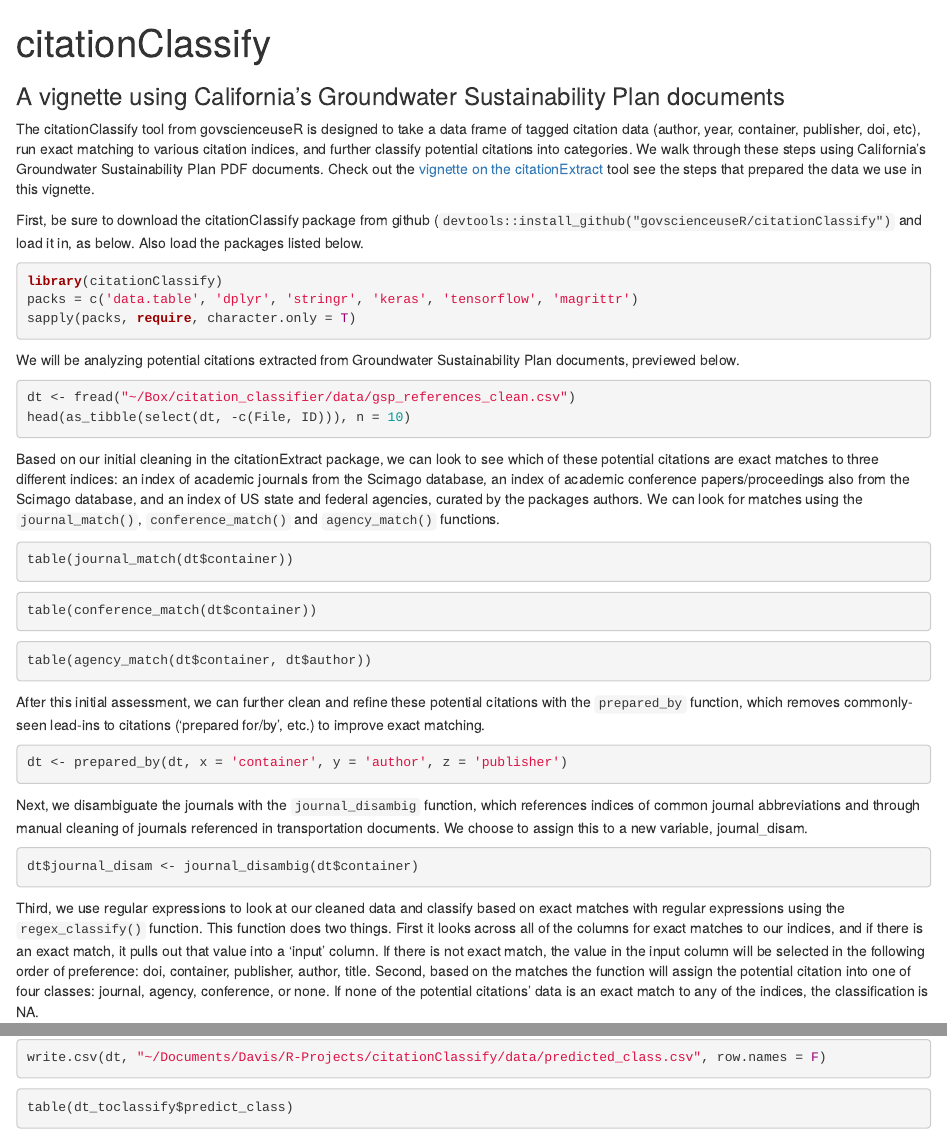
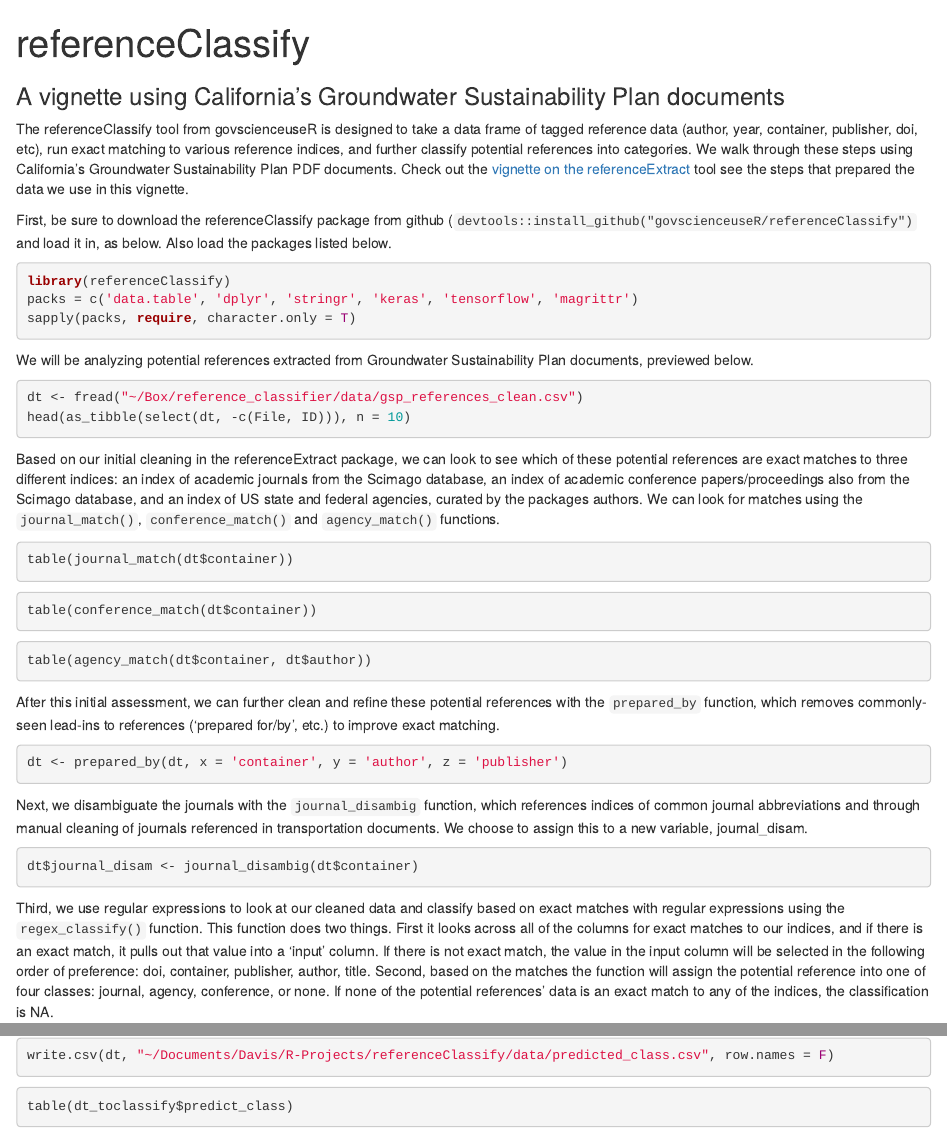
Before and after one commit to govscienceuseR/referenceClassify, an R Markdown document (vignettes/sgma.Rmd): the page in a window 1100 px wide, from its top, and a second part further down, joined at a grey line. Rendered offline with R 4.5, knitr and Pandoc, with nearby package versions; some code elsewhere in the file could not run offline; common packages that the code uses without loading them are loaded.

Commit message:
vignette

````diff
--- a/vignettes/sgma.Rmd
+++ b/vignettes/sgma.Rmd
@@ -1,5 +1,5 @@
 ---
-title: "citationClassify"
+title: "referenceClassify"
 subtitle: "A vignette using California's Groundwater Sustainability Plan documents"
 output: html_document
 ---
@@ -19,23 +19,23 @@ knitr::opts_chunk$set(
 )
 ```
 
-The citationClassify tool from govscienceuseR is designed to take a data frame of tagged citation data (author, year, container, publisher, doi, etc), run exact matching to various citation indices, and further classify potential citations into categories. We walk through these steps using California's Groundwater Sustainability Plan PDF documents. Check out the [vignette on the citationExtract](http://htmlpreview.github.io/?https://github.com/govscienceuseR/citationExtract/blob/master/vignettes/sgma.html) tool see the steps that prepared the data we use in this vignette.
+The referenceClassify tool from govscienceuseR is designed to take a data frame of tagged reference data (author, year, container, publisher, doi, etc), run exact matching to various reference indices, and further classify potential references into categories. We walk through these steps using California's Groundwater Sustainability Plan PDF documents. Check out the [vignette on the referenceExtract](http://htmlpreview.github.io/?https://github.com/govscienceuseR/referenceExtract/blob/master/vignettes/sgma.html) tool see the steps that prepared the data we use in this vignette.
 
-First, be sure to download the citationClassify package from github (`devtools::install_github("govscienceuseR/citationClassify")` and load it in, as below. Also load the packages listed below.
+First, be sure to download the referenceClassify package from github (`devtools::install_github("govscienceuseR/referenceClassify")` and load it in, as below. Also load the packages listed below.
 
 ```{r setup}
-library(citationClassify)
+library(referenceClassify)
 packs = c('data.table', 'dplyr', 'stringr', 'keras', 'tensorflow', 'magrittr')
 sapply(packs, require, character.only = T)
 ```
 
-We will be analyzing potential citations extracted from Groundwater Sustainability Plan documents, previewed below.
+We will be analyzing potential references extracted from Groundwater Sustainability Plan documents, previewed below.
 ```{r}
-dt <- fread("~/Box/citation_classifier/data/gsp_references_clean.csv")
+dt <- fread("~/Box/reference_classifier/data/gsp_references_clean.csv")
 head(as_tibble(select(dt, -c(File, ID))), n = 10)
 ```
 
-Based on our initial cleaning in the citationExtract package, we can look to see which of these potential citations are exact matches to three different indices: an index of academic journals from the Scimago database, an index of academic conference papers/proceedings also from the Scimago database, and an index of US state and federal agencies, curated by the packages authors. We can look for matches using the `journal_match()`, `conference_match()` and `agency_match()` functions.
+Based on our initial cleaning in the referenceExtract package, we can look to see which of these potential references are exact matches to three different indices: an index of academic journals from the Scimago database, an index of academic conference papers/proceedings also from the Scimago database, and an index of US state and federal agencies, curated by the packages authors. We can look for matches using the `journal_match()`, `conference_match()` and `agency_match()` functions.
 ```{r}
 table(journal_match(dt$container))
 ```
@@ -48,7 +48,7 @@ table(conference_match(dt$container))
 table(agency_match(dt$container, dt$author))
 ```
 
-After this initial assessment, we can further clean and refine these potential citations with the `prepared_by` function, which removes commonly-seen lead-ins to citations ('prepared for/by', etc.) to improve exact matching.
+After this initial assessment, we can further clean and refine these potential references with the `prepared_by` function, which removes commonly-seen lead-ins to references ('prepared for/by', etc.) to improve exact matching.
 ```{r prepared by}
 dt <- prepared_by(dt, x = 'container', y = 'author', z = 'publisher')
 ```
@@ -59,7 +59,7 @@ dt$journal_disam <- journal_disambig(dt$container)
 ```
 
 
-Third, we use regular expressions to look at our cleaned data and classify based on exact matches with regular expressions using the `regex_classify()` function. This function does two things. First it looks across all of the columns for exact matches to our indices, and if there is an exact match, it pulls out that value into a 'input' column. If there is not exact match, the value in the input column will be selected in the following order of preference: doi, container, publisher, author, title. Second, based on the matches the function will assign the potential citation into one of four classes: journal, agency, conference, or none. If none of the potential citations' data is an exact match to any of the indices, the classification is NA.
+Third, we use regular expressions to look at our cleaned data and classify based on exact matches with regular expressions using the `regex_classify()` function. This function does two things. First it looks across all of the columns for exact matches to our indices, and if there is an exact match, it pulls out that value into a 'input' column. If there is not exact match, the value in the input column will be selected in the following order of preference: doi, container, publisher, author, title. Second, based on the matches the function will assign the potential reference into one of four classes: journal, agency, conference, or none. If none of the potential references' data is an exact match to any of the indices, the classification is NA.
 ```{r regex classify}
 dt <- regex_classify(dt, 'journal_disam')
 table(dt$class)
@@ -82,7 +82,7 @@ dt <- rbind(dt_classified, dt_toclassify)
 ```
 
 ```{r}
-write.csv(dt, "~/Documents/Davis/R-Projects/citationClassify/data/predicted_class.csv", row.names = F)
+write.csv(dt, "~/Documents/Davis/R-Projects/referenceClassify/data/predicted_class.csv", row.names = F)
 ```
 
 ```{r, eval = F}
````
Also changed, not shown: vignettes/sgma.html (added), vignettes/sgma.Rmd (2 more changed lines), 1 other file.
